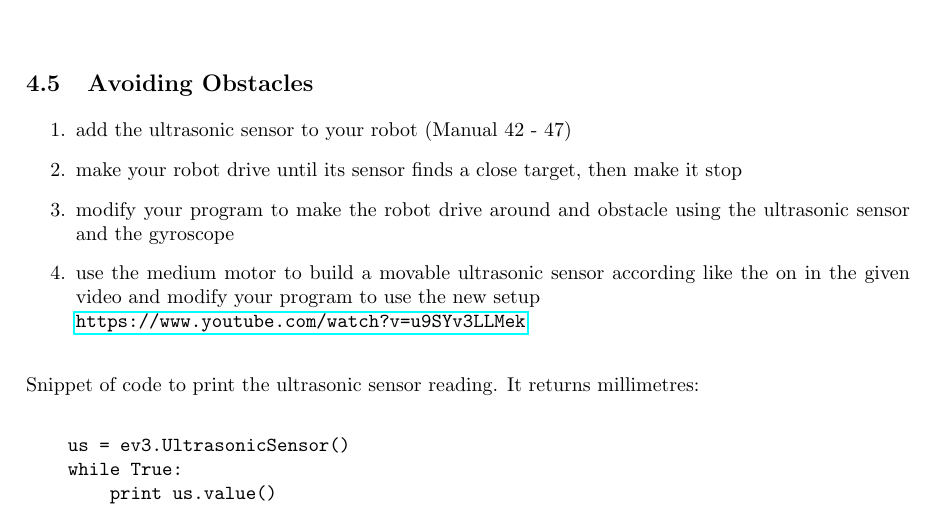
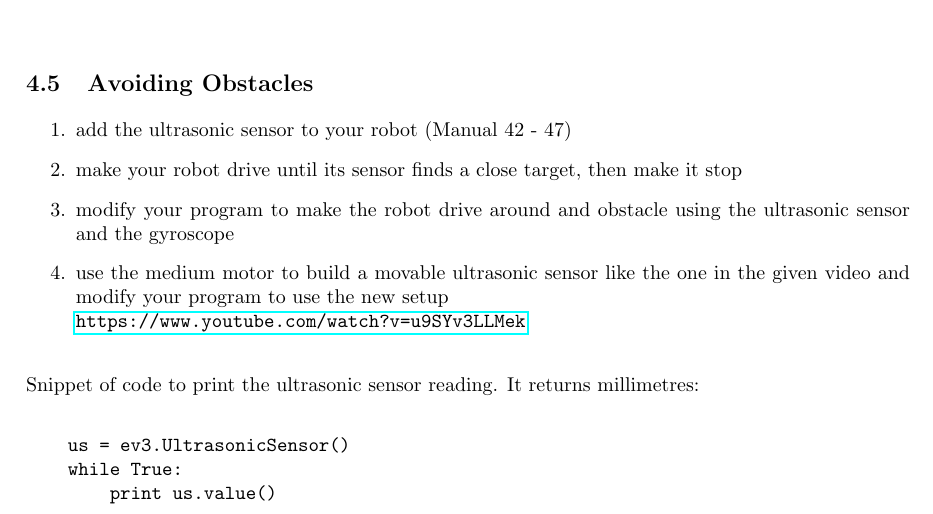
Before and after one commit to vsee/uoe_programmingclub, a LaTeX document (ug2/projects/robots/latex-src/main.tex): part of page 5 of 5, cut so that both start at the same text. Compiled offline with pdfLaTeX.

Commit message:
some fixes

```diff
--- a/ug2/projects/robots/latex-src/main.tex
+++ b/ug2/projects/robots/latex-src/main.tex
@@ -216,7 +216,7 @@ kit will be checked on return.
     \item make your robot drive until its sensor finds a close target, then make it stop
     \item modify your program to make the robot drive around and obstacle using the ultrasonic
         sensor and the gyroscope
-    \item use the medium motor to build a movable ultrasonic sensor according like the on
+    \item use the medium motor to build a movable ultrasonic sensor like the one
         in the given video and modify your program to use the new setup \\
         \url{https://www.youtube.com/watch?v=u9SYv3LLMek}
   \end{enumerate}
```
Also changed, not shown: ug2/projects/robots/problem.pdf, ug2/projects/robots/latex-src/main.tex (2 more changed lines).
